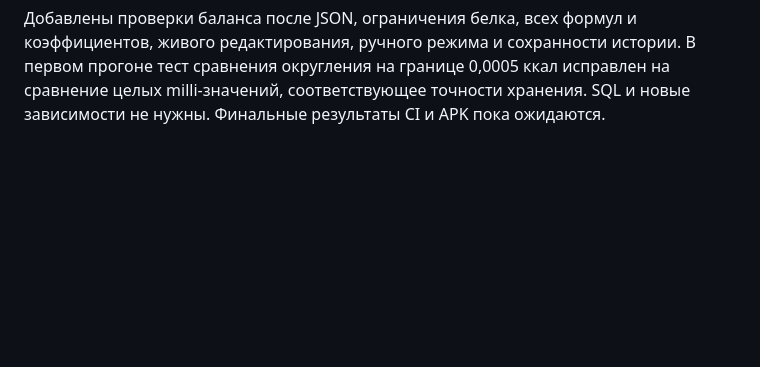
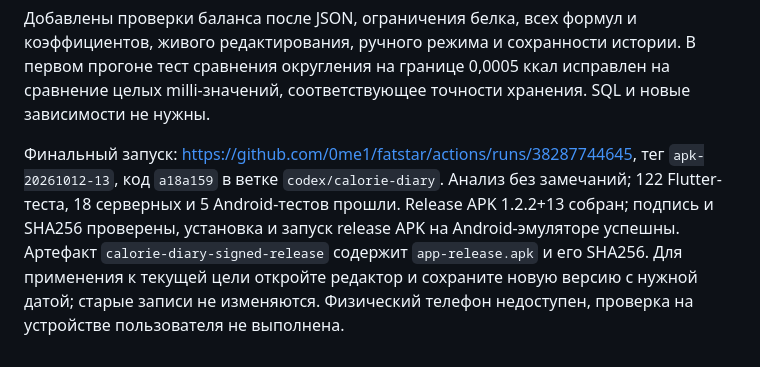
Before and after one commit to 0me1/fatstar, a Markdown page: docs/TECHNICAL_REPORT_RU.md, the part around the change. Rendered like a GitHub page; blank space fills up the shorter version.

Commit message:
docs: record verified automatic goal release [skip ci]

```diff
--- a/docs/TECHNICAL_REPORT_RU.md
+++ b/docs/TECHNICAL_REPORT_RU.md
@@ -243,4 +243,13 @@ Release APK 1.2.1+12 собран, проверка подписи и SHA256 у
 коэффициентов, живого редактирования, ручного режима и сохранности истории.
 В первом прогоне тест сравнения округления на границе 0,0005 ккал исправлен на
 сравнение целых milli-значений, соответствующее точности хранения. SQL и новые
-зависимости не нужны. Финальные результаты CI и APK пока ожидаются.
+зависимости не нужны.
+
+Финальный запуск: https://github.com/0me1/fatstar/actions/runs/38287744645,
+тег `apk-20261012-13`, код `a18a159` в ветке `codex/calorie-diary`.
+Анализ без замечаний; 122 Flutter-теста, 18 серверных и 5 Android-тестов прошли.
+Release APK 1.2.2+13 собран; подпись и SHA256 проверены, установка и запуск
+release APK на Android-эмуляторе успешны. Артефакт `calorie-diary-signed-release`
+содержит `app-release.apk` и его SHA256. Для применения к текущей цели откройте
+редактор и сохраните новую версию с нужной датой; старые записи не изменяются.
+Физический телефон недоступен, проверка на устройстве пользователя не выполнена.
```
